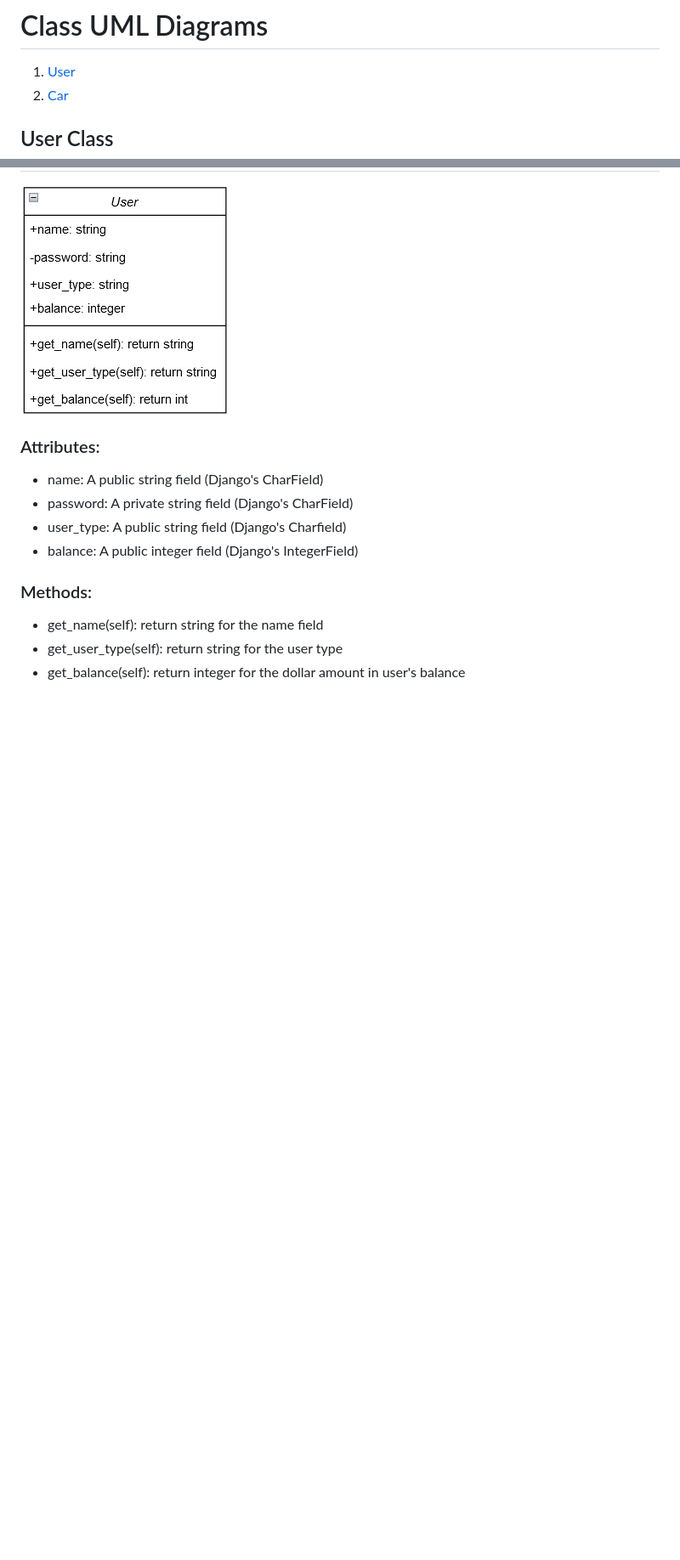
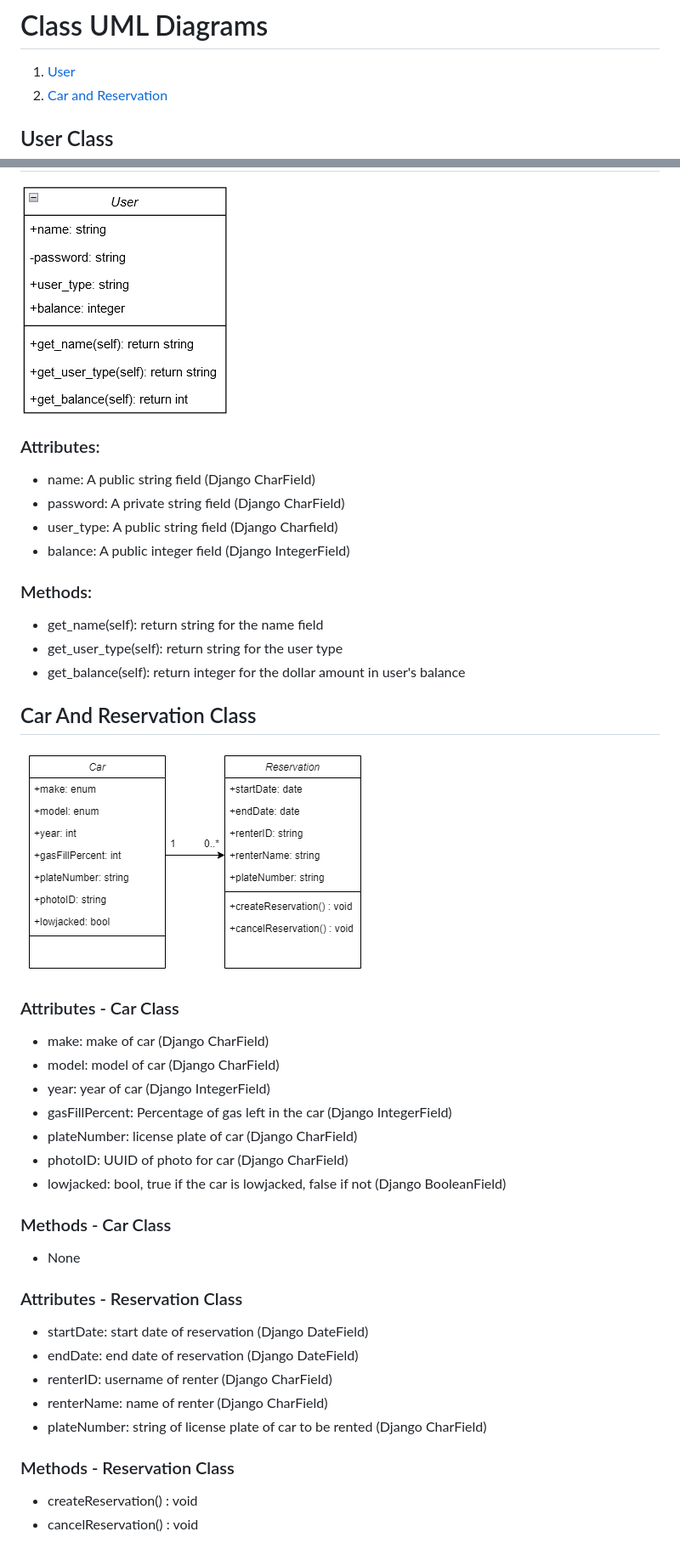
Before and after one commit to CS3450-Group9/Dans-AutoBarn, a Markdown page: docs/classUMLs/README.md, 2 parts joined by grey strips. Shown: that part at 85% size. Rendered like a GitHub page; pictures changed too: docs/classUMLs/figs/CarAndReservationClass.png (added); blank space fills up the shorter version.

Commit message:
added car and reservation class diagram

```diff
--- a/docs/classUMLs/README.md
+++ b/docs/classUMLs/README.md
@@ -1,19 +1,46 @@
 # Class UML Diagrams
 
 1. [User](#User-Class)
-2. [Car](#Car-Class)
+2. [Car and Reservation](#Car-And-Reservation-Class)
 
 ## User Class
 
 ![User Class](figs/UserClass.png)
 
 ### Attributes:
-- name: A public string field (Django's CharField)
-- password: A private string field (Django's CharField)
-- user_type: A public string field (Django's Charfield)
-- balance: A public integer field (Django's IntegerField)
+* name: A public string field (Django CharField)
+* password: A private string field (Django CharField)
+* user_type: A public string field (Django Charfield)
+* balance: A public integer field (Django IntegerField)
 
 ### Methods:
-- get_name(self): return string for the name field
-- get_user_type(self): return string for the user type
-- get_balance(self): return integer for the dollar amount in user's balance
+* get_name(self): return string for the name field
+* get_user_type(self): return string for the user type
+* get_balance(self): return integer for the dollar amount in user's balance
+
+## Car And Reservation Class
+
+![Car And Reservation Class](figs/CarAndReservationClass.png)
+
+### Attributes - Car Class
+* make: make of car (Django CharField)
+* model: model of car (Django CharField)
+* year: year of car (Django IntegerField)
+* gasFillPercent: Percentage of gas left in the car (Django IntegerField)
+* plateNumber: license plate of car (Django CharField)
+* photoID: UUID of photo for car (Django CharField)
+* lowjacked: bool, true if the car is lowjacked, false if not (Django BooleanField)
+
+### Methods - Car Class
+* None
+
+### Attributes - Reservation Class
+* startDate: start date of reservation (Django DateField)
+* endDate: end date of reservation (Django DateField)
+* renterID: username of renter (Django CharField)
+* renterName: name of renter (Django CharField)
+* plateNumber: string of license plate of car to be rented (Django CharField)
+
+### Methods - Reservation Class
+* createReservation() : void
+* cancelReservation() : void
```
